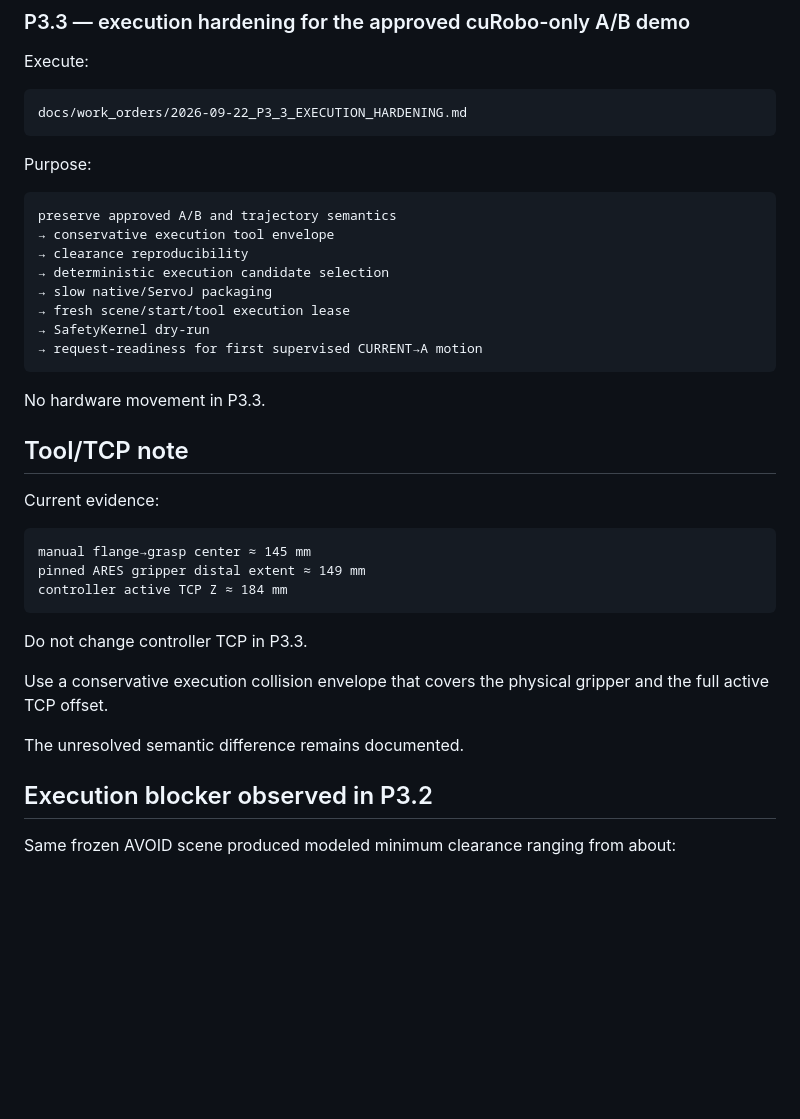
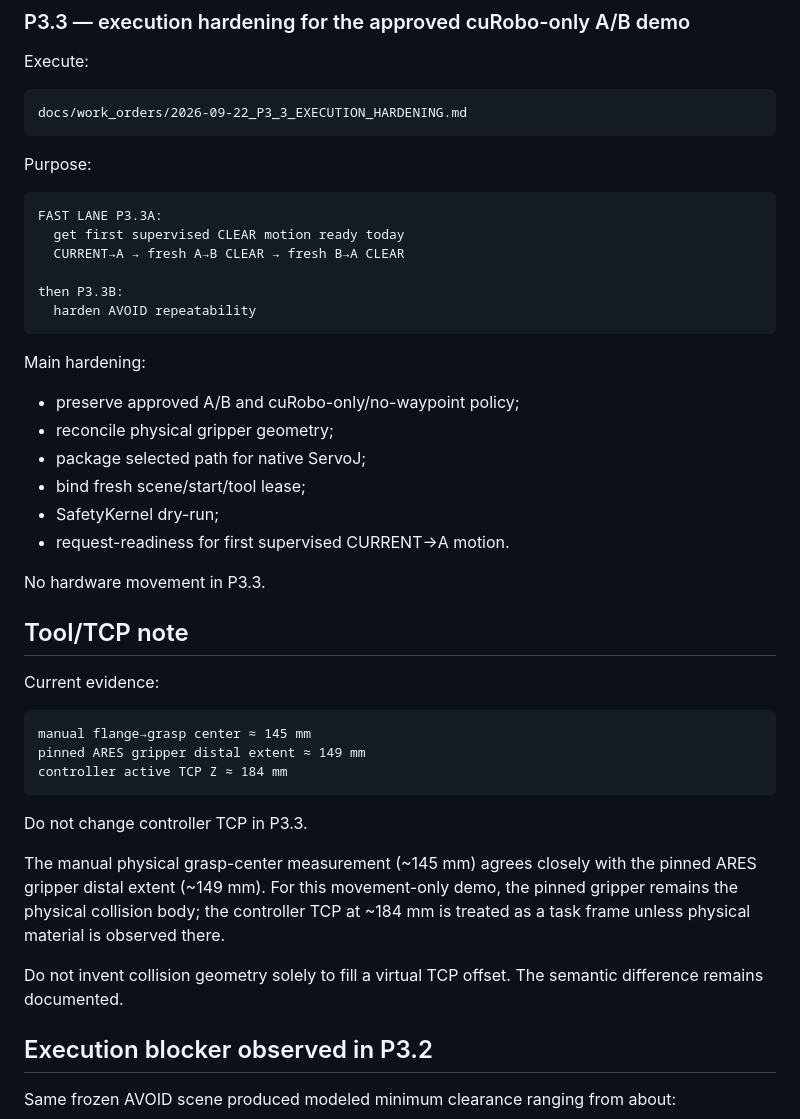
Before and after one commit to Trickyboy2100/ARES-R, a Markdown page: docs/work_orders/CURRENT_QUEUE_2026-09-20.md, the part around the change. Drawn GitHub-style; blank space fills up the shorter version.

Commit message:
docs(queue): prioritize first supervised CLEAR fast lane

```diff
--- a/docs/work_orders/CURRENT_QUEUE_2026-09-20.md
+++ b/docs/work_orders/CURRENT_QUEUE_2026-09-20.md
@@ -75,15 +75,21 @@ docs/work_orders/2026-09-22_P3_3_EXECUTION_HARDENING.md
 Purpose:
 
 ~~~text
-preserve approved A/B and trajectory semantics
-→ conservative execution tool envelope
-→ clearance reproducibility
-→ deterministic execution candidate selection
-→ slow native/ServoJ packaging
-→ fresh scene/start/tool execution lease
-→ SafetyKernel dry-run
-→ request-readiness for first supervised CURRENT→A motion
+FAST LANE P3.3A:
+  get first supervised CLEAR motion ready today
+  CURRENT→A → fresh A→B CLEAR → fresh B→A CLEAR
+
+then P3.3B:
+  harden AVOID repeatability
 ~~~
+
+Main hardening:
+- preserve approved A/B and cuRobo-only/no-waypoint policy;
+- reconcile physical gripper geometry;
+- package selected path for native ServoJ;
+- bind fresh scene/start/tool lease;
+- SafetyKernel dry-run;
+- request-readiness for first supervised CURRENT→A motion.
 
 No hardware movement in P3.3.
 
@@ -99,9 +105,9 @@ controller active TCP Z ≈ 184 mm
 
 Do not change controller TCP in P3.3.
 
-Use a conservative execution collision envelope that covers the physical gripper and the full active TCP offset.
+The manual physical grasp-center measurement (~145 mm) agrees closely with the pinned ARES gripper distal extent (~149 mm). For this movement-only demo, the pinned gripper remains the physical collision body; the controller TCP at ~184 mm is treated as a task frame unless physical material is observed there.
 
-The unresolved semantic difference remains documented.
+Do not invent collision geometry solely to fill a virtual TCP offset. The semantic difference remains documented.
 
 ## Execution blocker observed in P3.2
 
```
